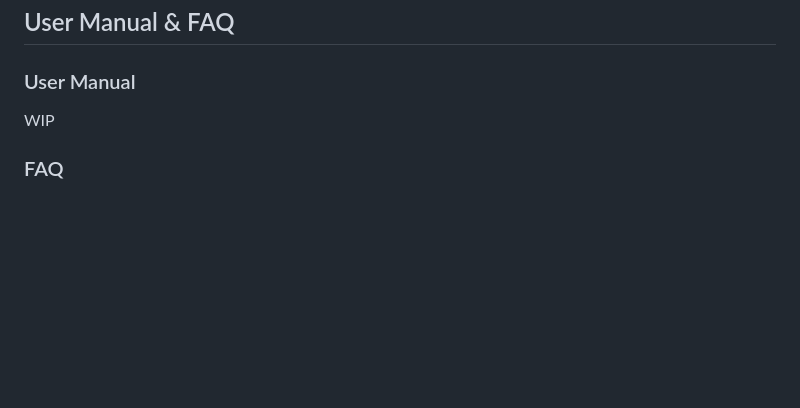
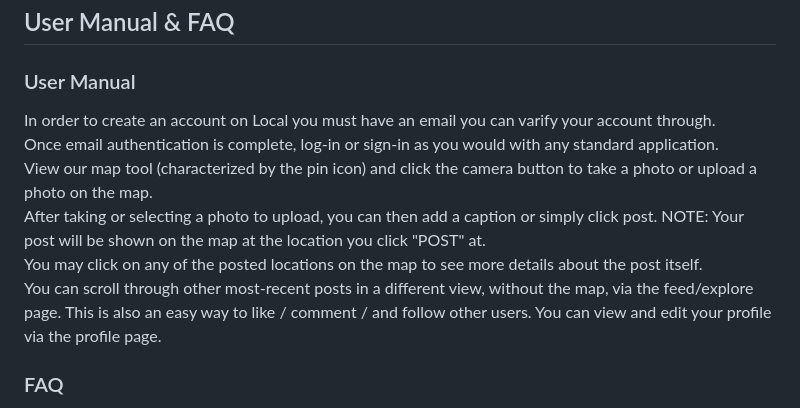
Before and after one commit to adnval/SeniorDesign, a Markdown page: docs/CS5002/README.md, the part around the change. GitHub-like rendering; blank space fills up the shorter version.

Commit message:
Update README.md
Simple user manual

```diff
--- a/docs/CS5002/README.md
+++ b/docs/CS5002/README.md
@@ -430,7 +430,13 @@ FS3.10 Results: System remained responsive with minimal latency under simulated
 ## User Manual & FAQ
 
 ### User Manual
-WIP
+In order to create an account on Local you must have an email you can varify your account through.
+Once email authentication is complete, log-in or sign-in as you would with any standard application.
+View our map tool (characterized by the pin icon) and click the camera button to take a photo or upload a photo on the map.
+After taking or selecting a photo to upload, you can then add a caption or simply click post. NOTE: Your post will be shown on the map at the location you click "POST" at.
+You may click on any of the posted locations on the map to see more details about the post itself.
+You can scroll through other most-recent posts in a different view, without the map, via the feed/explore page. This is also an easy way to like / comment / and follow other users.
+You can view and edit your profile via the profile page.
 
 ### FAQ
 1. **Why are the images not placed based off location data pulled from the image?** - A lot of thought went into how we wanted the image placement to function. Ultimately we decided it would be most user friendly for the location be recorded where the user is when they post. We decided this based on our own experience using the application, where you may want to get a picture of the full mural by going across the street, or on a balcony, but if the location was pulled from the image's meta data in those instances, it would not be accurately placed on the map.
```
